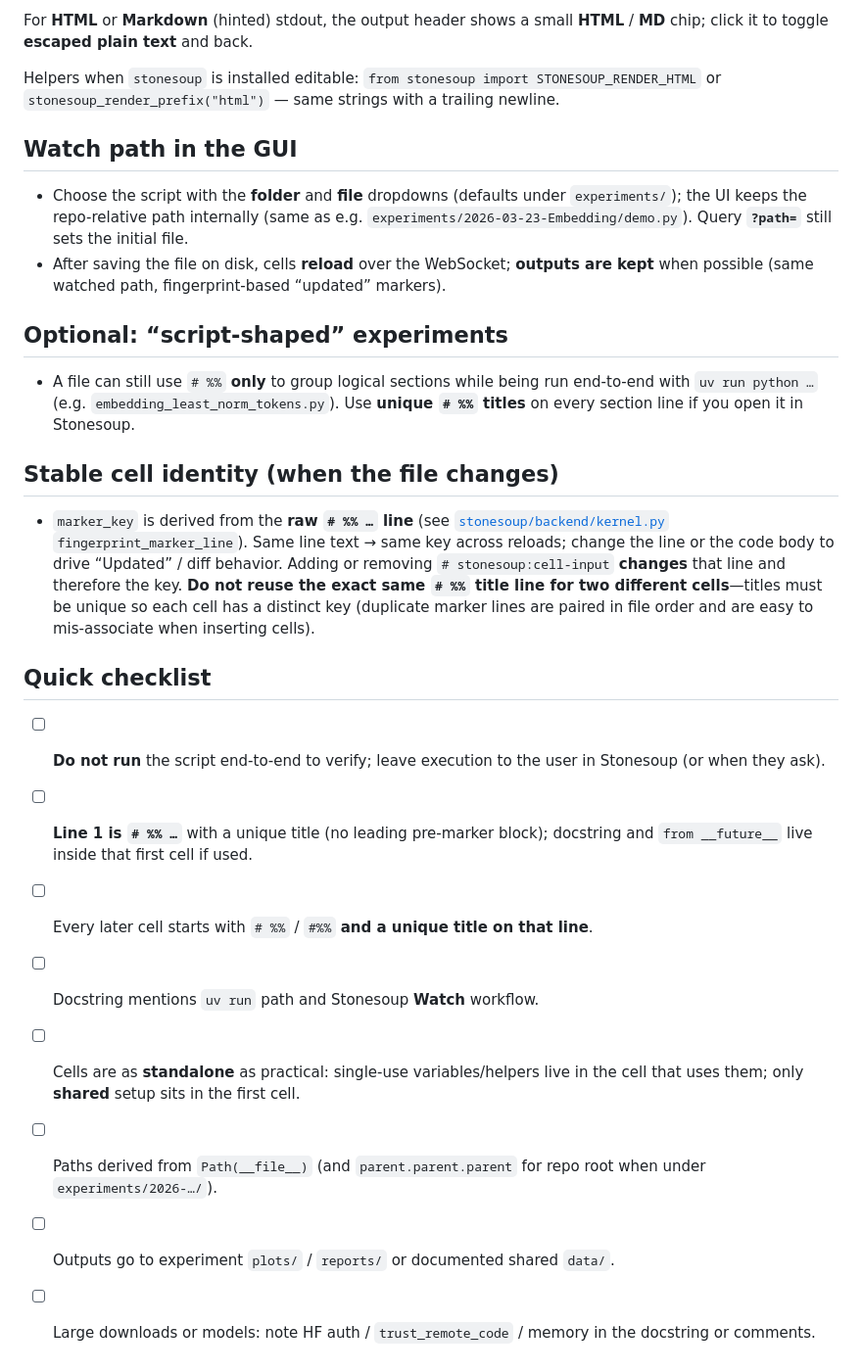
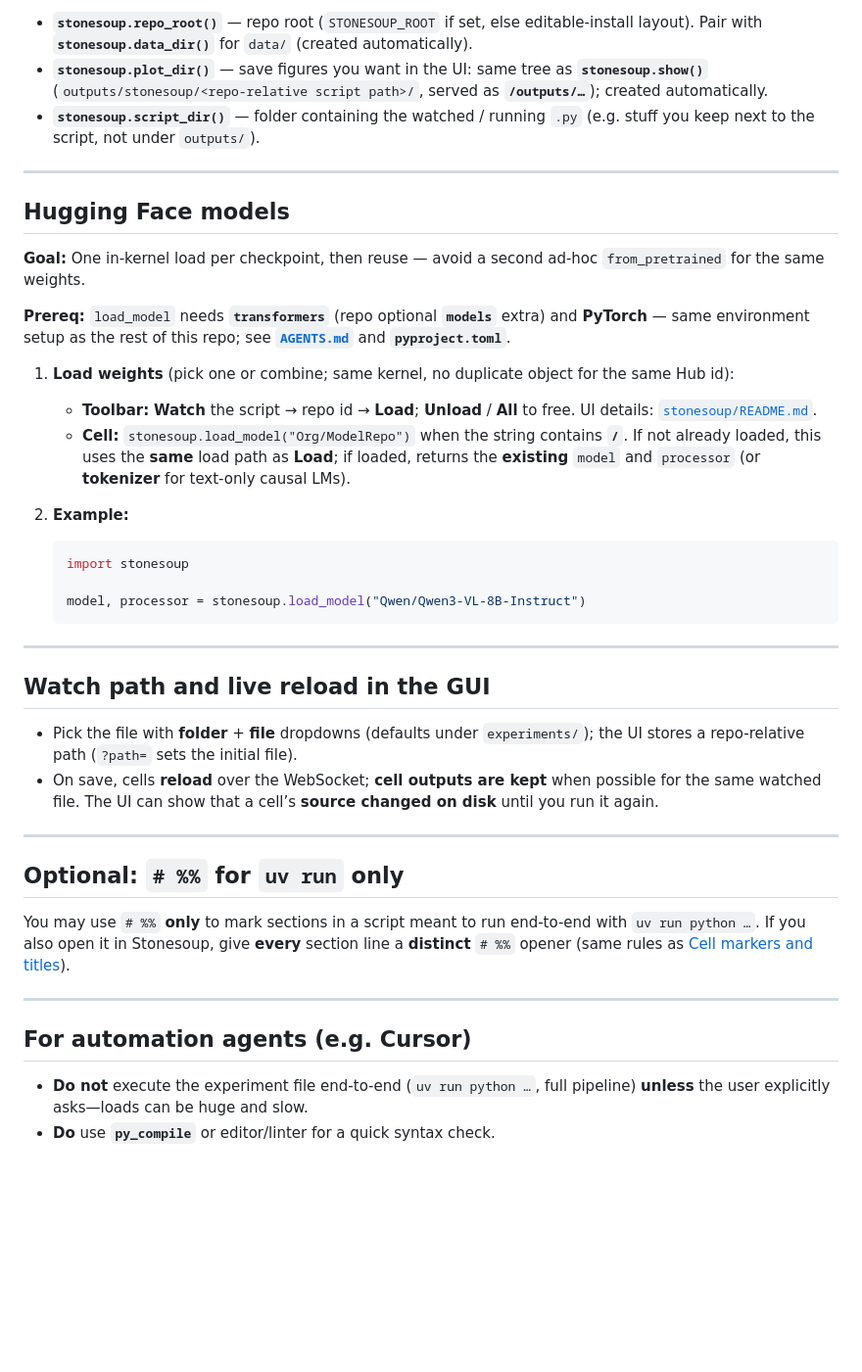
Before and after one commit to liusida/ai-experiments, a Markdown page: EXPERIMENT_PYTHON.md, the part around one of its changes. Shown at 98% size. Drawn GitHub-style; blank space fills up the shorter version.

````diff
--- a/EXPERIMENT_PYTHON.md
+++ b/EXPERIMENT_PYTHON.md
@@ -53,28 +42,45 @@ The UI **removes** that line from the stored stdout (copy-to-clipboard and displ
 
-For **HTML** or **Markdown** (hinted) stdout, the output header shows a small **HTML** / **MD** chip; click it to toggle **escaped plain text** and back.
+- **`stonesoup.repo_root()`** — repo root (`STONESOUP_ROOT` if set, else editable-install layout). Pair with **`stonesoup.data_dir()`** for `data/` (created automatically).
+- **`stonesoup.plot_dir()`** — save figures you want in the UI: same tree as **`stonesoup.show()`** (`outputs/stonesoup/<repo-relative script path>/`, served as **`/outputs/…`**); created automatically.
+- **`stonesoup.script_dir()`** — folder containing the watched / running `.py` (e.g. stuff you keep next to the script, not under `outputs/`).
 
-Helpers when `stonesoup` is installed editable: `from stonesoup import STONESOUP_RENDER_HTML` or `stonesoup_render_prefix("html")` — same strings with a trailing newline.
+---
 
-## Watch path in the GUI
+## Hugging Face models
 
-- Choose the script with the **folder** and **file** dropdowns (defaults under `experiments/`); the UI keeps the repo-relative path internally (same as e.g. `experiments/2026-03-23-Embedding/demo.py`). Query **`?path=`** still sets the initial file.
-- After saving the file on disk, cells **reload** over the WebSocket; **outputs are kept** when possible (same watched path, fingerprint-based “updated” markers).
+**Goal:** One in-kernel load per checkpoint, then reuse — avoid a second ad-hoc `from_pretrained` for the same weights.
 
-## Optional: “script-shaped” experiments
+**Prereq:** `load_model` needs **`transformers`** (repo optional **`models`** extra) and **PyTorch** — same environment setup as the rest of this repo; see **[`AGENTS.md`](AGENTS.md)** and **`pyproject.toml`**.
 
-- A file can still use `# %%` **only** to group logical sections while being run end-to-end with `uv run python …` (e.g. `embedding_least_norm_tokens.py`). Use **unique `# %%` titles** on every section line if you open it in Stonesoup.
+1. **Load weights** (pick one or combine; same kernel, no duplicate object for the same Hub id):
 
-## Stable cell identity (when the file changes)
+   * **Toolbar:** **Watch** the script → repo id → **Load**; **Unload** / **All** to free. UI details: [`stonesoup/README.md`](stonesoup/README.md).
+   * **Cell:** `stonesoup.load_model("Org/ModelRepo")` when the string contains **`/`**. If not already loaded, this uses the **same** load path as **Load**; if loaded, returns the **existing** `model` and `processor` (or **tokenizer** for text-only causal LMs).
 
-- `marker_key` is derived from the **raw `# %% …` line** (see [`stonesoup/backend/kernel.py`](stonesoup/backend/kernel.py) `fingerprint_marker_line`). Same line text → same key across reloads; change the line or the code body to drive “Updated” / diff behavior. Adding or removing `# stonesoup:cell-input` **changes** that line and therefore the key. **Do not reuse the exact same `# %%` title line for two different cells**—titles must be unique so each cell has a distinct key (duplicate marker lines are paired in file order and are easy to mis-associate when inserting cells).
+2. **Example:**
 
-## Quick checklist
+   ```python
+   import stonesoup
 
-- [ ] **Do not run** the script end-to-end to verify; leave execution to the user in Stonesoup (or when they ask).
-- [ ] **Line 1 is `# %% …`** with a unique title (no leading pre-marker block); docstring and `from __future__` live inside that first cell if used.
-- [ ] Every later cell starts with `# %%` / `#%%` **and a unique title on that line**.
-- [ ] Docstring mentions `uv run` path and Stonesoup **Watch** workflow.
-- [ ] Cells are as **standalone** as practical: single-use variables/helpers live in the cell that uses them; only **shared** setup sits in the first cell.
-- [ ] Paths derived from `Path(__file__)` (and `parent.parent.parent` for repo root when under `experiments/2026-…/`).
-- [ ] Outputs go to experiment `plots/` / `reports/` or documented shared `data/`.
-- [ ] Large downloads or models: note HF auth / `trust_remote_code` / memory in the docstring or comments.
+   model, processor = stonesoup.load_model("Qwen/Qwen3-VL-8B-Instruct")
+   ```
+
+---
+
+## Watch path and live reload in the GUI
+
+- Pick the file with **folder** + **file** dropdowns (defaults under `experiments/`); the UI stores a repo-relative path (`?path=` sets the initial file).
+- On save, cells **reload** over the WebSocket; **cell outputs are kept** when possible for the same watched file. The UI can show that a cell’s **source changed on disk** until you run it again.
+
+---
+
+## Optional: `# %%` for `uv run` only
+
+You may use `# %%` **only** to mark sections in a script meant to run end-to-end with `uv run python …`. If you also open it in Stonesoup, give **every** section line a **distinct** `# %%` opener (same rules as [Cell markers and titles](#cell-markers-and-titles)).
+
+---
+
+## For automation agents (e.g. Cursor)
+
+- **Do not** execute the experiment file end-to-end (`uv run python …`, full pipeline) **unless** the user explicitly asks—loads can be huge and slow.
+- **Do** use **`py_compile`** or editor/linter for a quick syntax check.
````
Also changed, not shown: other parts of EXPERIMENT_PYTHON.md (+23 -34 lines).
